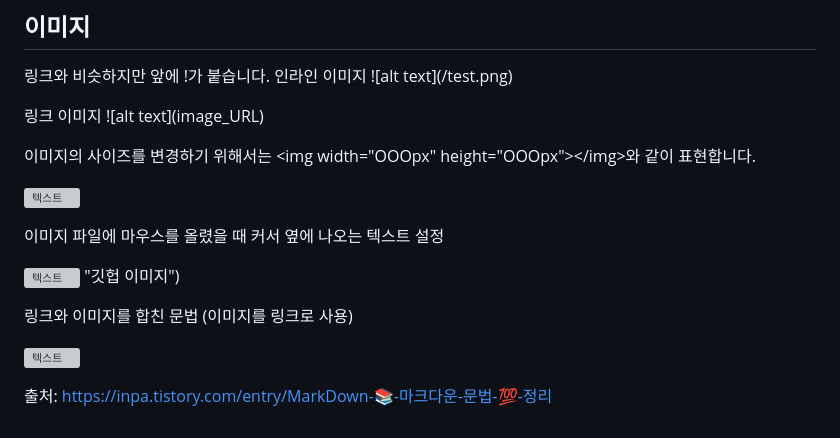
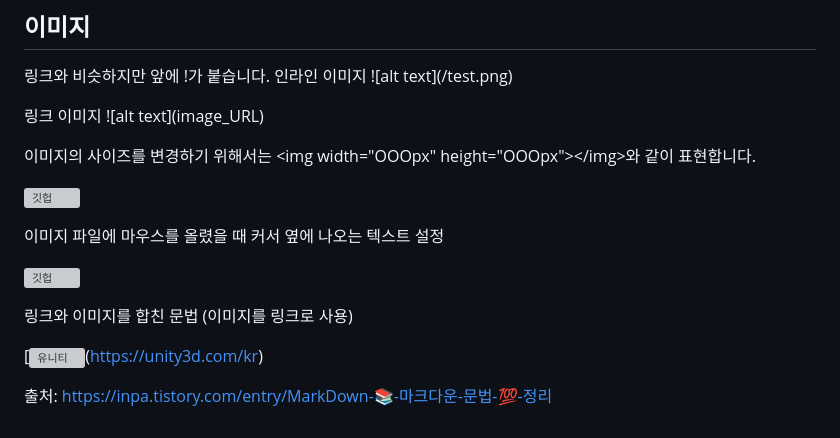
Before and after one commit to jwonchi/kopoclass, a Markdown page: makedonw.md, the part around the change. GitHub-like rendering; grey boxes are pictures that could not be loaded.

```diff
--- a/makedonw.md
+++ b/makedonw.md
@@ -158,16 +158,16 @@ Unordered lists 순서가 없는 목록
 이미지의 사이즈를 변경하기 위해서는 \<img width="OOOpx" height="OOOpx"\>\</img\>와 같이 표현합니다.
 
 
-![텍스트](https://upload.wikimedia.org/wikipedia/commons/thumb/9/95/Font_Awesome_5_brands_github.svg/220px-Font_Awesome_5_brands_github.svg.png)
+![깃헙](https://upload.wikimedia.org/wikipedia/commons/thumb/9/95/Font_Awesome_5_brands_github.svg/220px-Font_Awesome_5_brands_github.svg.png)
 
 이미지 파일에 마우스를 올렸을 때 커서 옆에 나오는 텍스트 설정
 
-![텍스트](https://upload.wikimedia.org/wikipedia/commons/thumb/9/95/Font_Awesome_5_brands_github.svg/220px-Font_Awesome_5_brands_github.svg.png) "깃헙 이미지")
+![깃헙](https://upload.wikimedia.org/wikipedia/commons/thumb/9/95/Font_Awesome_5_brands_github.svg/220px-Font_Awesome_5_brands_github.svg.png  "깃헙 이미지")
 
 
 링크와 이미지를 합친 문법 (이미지를 링크로 사용)
 
-[![텍스트](https://t1.daumcdn.net/cfile/tistory/2444873B57E257821F)](https://unity3d.com/kr)
+[![유니티](https://t1.daumcdn.net/cfile/tistory/2444873B57E257821F)(https://unity3d.com/kr)
 
 
 
```
